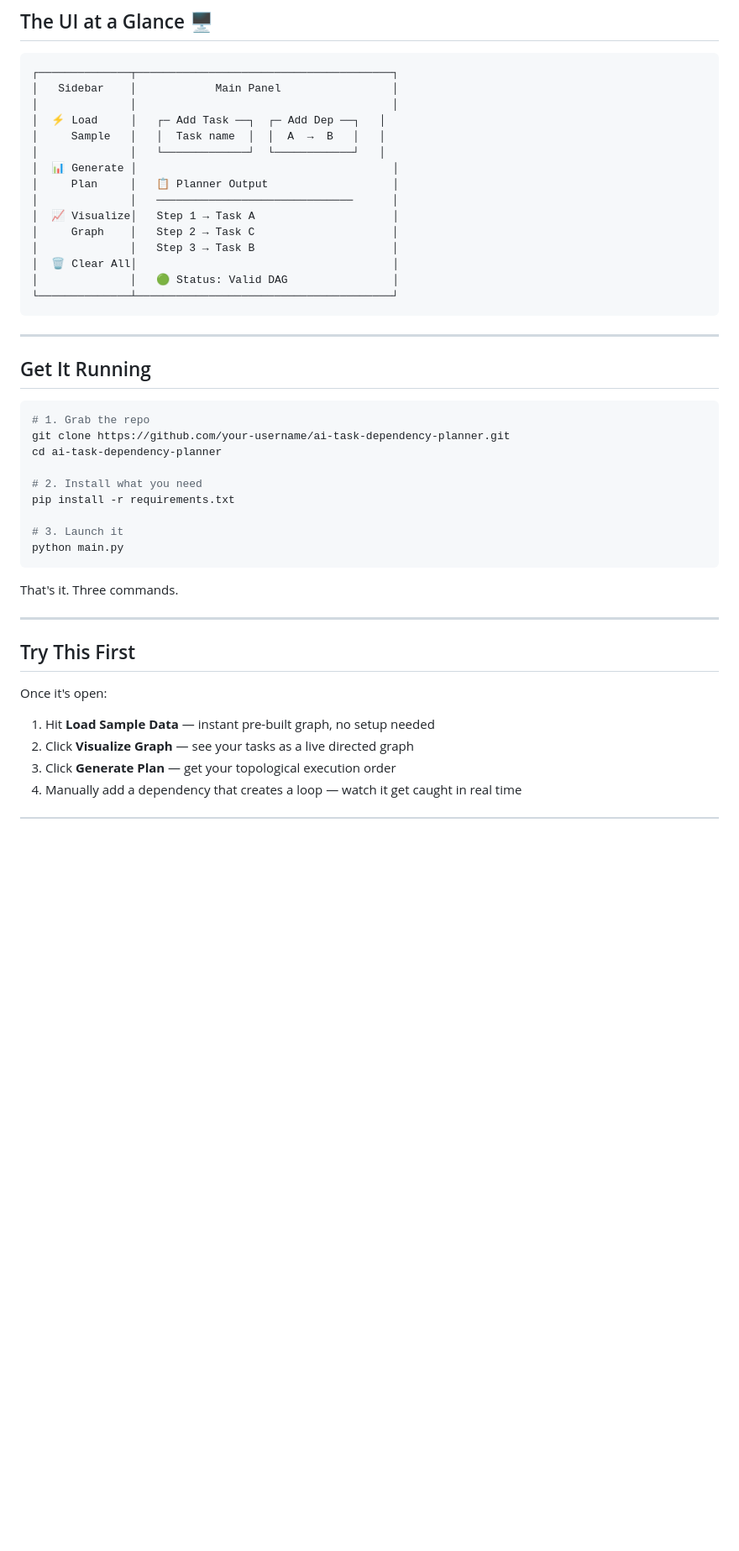
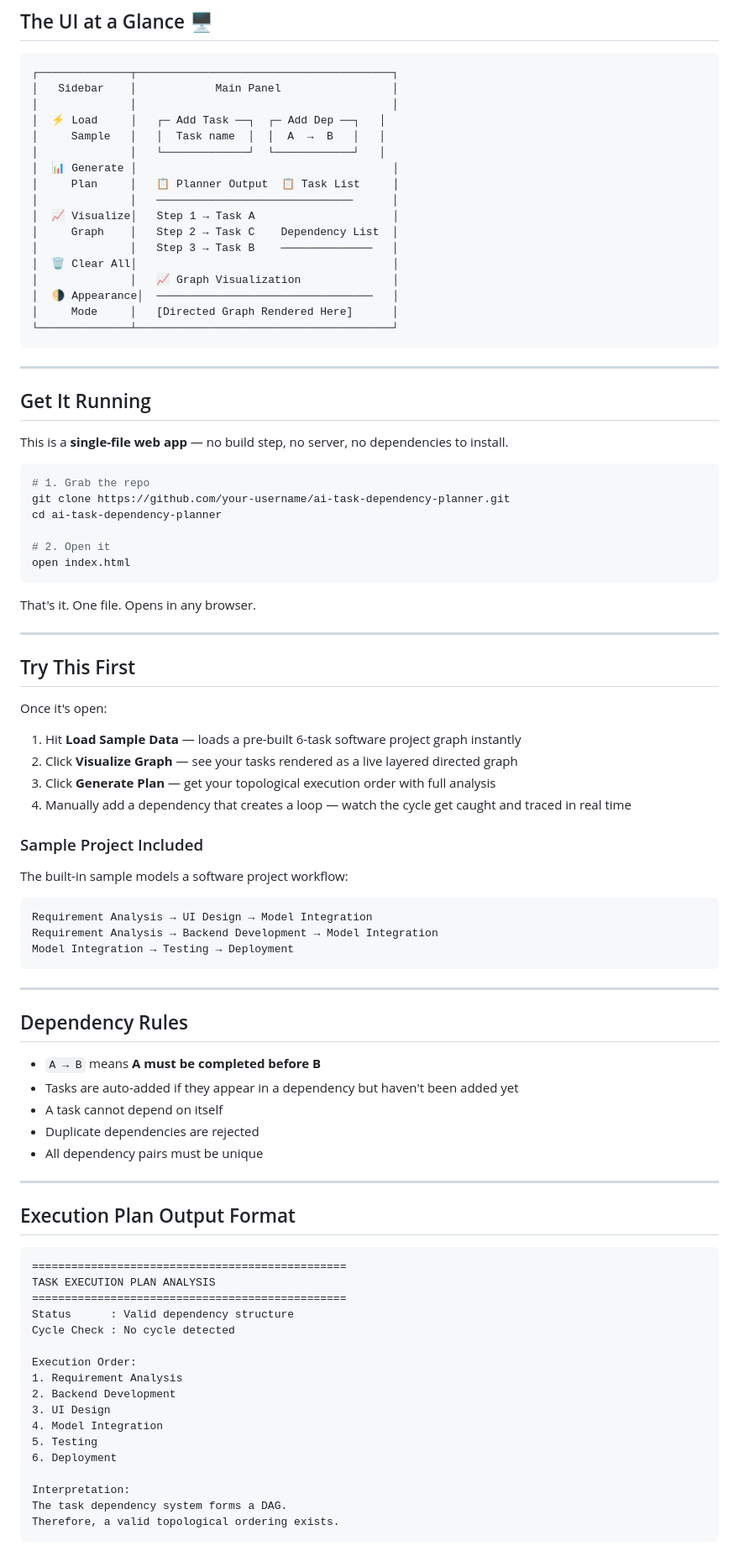
Before and after one commit to Vansh-Coderholic/ai-task-dependency-planner, a Markdown page: README.md, the part around one of its changes. Shown at 84% size. GitHub-like rendering; blank space fills up the shorter version.

Commit message:
Revise features and execution plan details in README
Updated feature descriptions for clarity and detail.

````diff
--- a/README.md
+++ b/README.md
@@ -81,13 +82,15 @@ Simple rule: **no cycle = plan generated. cycle = hard stop.** The math doesn't
 │     Sample   │   │  Task name  │  │  A  →  B   │   │
 │              │   └─────────────┘  └────────────┘   │
 │  📊 Generate │                                       │
-│     Plan     │   📋 Planner Output                   │
+│     Plan     │   📋 Planner Output  📋 Task List     │
 │              │   ──────────────────────────────      │
 │  📈 Visualize│   Step 1 → Task A                     │
-│     Graph    │   Step 2 → Task C                     │
-│              │   Step 3 → Task B                     │
+│     Graph    │   Step 2 → Task C    Dependency List  │
+│              │   Step 3 → Task B    ──────────────   │
 │  🗑️ Clear All│                                       │
-│              │   🟢 Status: Valid DAG                │
+│              │   📈 Graph Visualization              │
+│  🌗 Appearance│  ─────────────────────────────────   │
+│     Mode     │   [Directed Graph Rendered Here]      │
 └──────────────┴───────────────────────────────────────┘
 ```
 
@@ -95,19 +98,18 @@ Simple rule: **no cycle = plan generated. cycle = hard stop.** The math doesn't
 
 ## Get It Running
 
+This is a **single-file web app** — no build step, no server, no dependencies to install.
+
 ```bash
 # 1. Grab the repo
 git clone https://github.com/your-username/ai-task-dependency-planner.git
 cd ai-task-dependency-planner
 
-# 2. Install what you need
-pip install -r requirements.txt
-
-# 3. Launch it
-python main.py
+# 2. Open it
+open index.html
 ```
 
-That's it. Three commands.
+That's it. One file. Opens in any browser.
 
 ---
 
@@ -115,7 +117,52 @@ That's it. Three commands.
 
 Once it's open:
 
-1. Hit **Load Sample Data** — instant pre-built graph, no setup needed
-2. Click **Visualize Graph** — see your tasks as a live directed graph
-3. Click **Generate Plan** — get your topological execution order
-4. Manually add a dependency that creates a loop — watch it get caught in real time
+1. Hit **Load Sample Data** — loads a pre-built 6-task software project graph instantly
+2. Click **Visualize Graph** — see your tasks rendered as a live layered directed graph
+3. Click **Generate Plan** — get your topological execution order with full analysis
+4. Manually add a dependency that creates a loop — watch the cycle get caught and traced in real time
+
+### Sample Project Included
+
+The built-in sample models a software project workflow:
+
+```
+Requirement Analysis → UI Design → Model Integration
+Requirement Analysis → Backend Development → Model Integration
+Model Integration → Testing → Deployment
+```
+
+---
+
+## Dependency Rules
+
+- `A → B` means **A must be completed before B**
+- Tasks are auto-added if they appear in a dependency but haven't been added yet
+- A task cannot depend on itself
+- Duplicate dependencies are rejected
+- All dependency pairs must be unique
+
+---
+
+## Execution Plan Output Format
+
+```
+================================================
+TASK EXECUTION PLAN ANALYSIS
+================================================
+Status      : Valid dependency structure
+Cycle Check : No cycle detected
+
+Execution Order:
+1. Requirement Analysis
+2. Backend Development
+3. UI Design
+4. Model Integration
+5. Testing
+6. Deployment
+
+Interpretation:
+The task dependency system forms a DAG.
+Therefore, a valid topological ordering exists.
+```
+
````
Also changed, not shown: other parts of README.md (+30 -20 lines).
